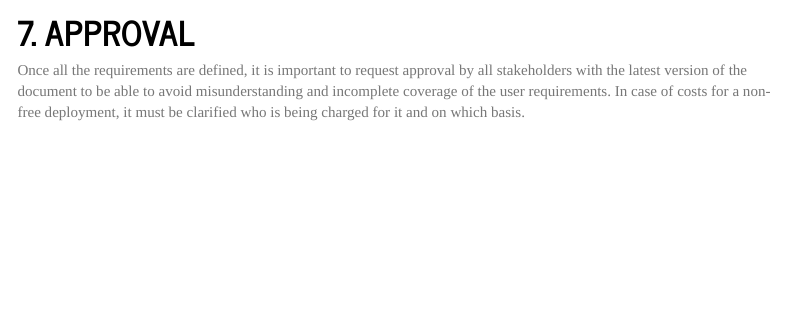
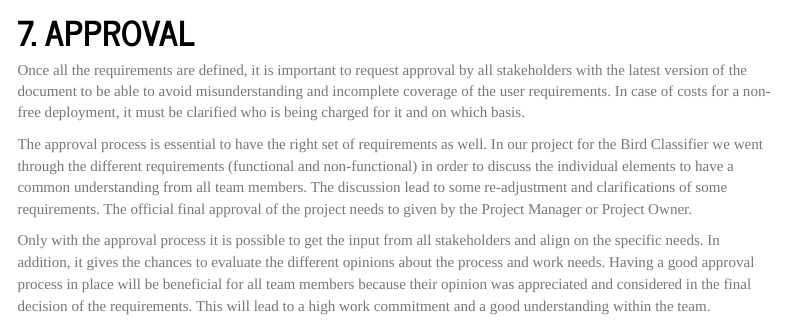
Before and after one commit to EliReckless/Bird_Requirements, an R Markdown document (Bird_Requirements.Rmd): the page in a window 1100 px wide, from 16930 px down. Rendered offline with R 4.5, knitr and Pandoc, with nearby package versions; menus at the side of the page are left out.

Commit message:
Approval section adjusted

```diff
--- a/Bird_Requirements.Rmd
+++ b/Bird_Requirements.Rmd
@@ -336,3 +336,7 @@ In order to gain a better understanding of our proposed architecture, an overvie
 # 7. APPROVAL
 
 Once all the requirements are defined, it is important to request approval by all stakeholders with the latest version of the document to be able to avoid misunderstanding and incomplete coverage of the user requirements. In case of costs for a non-free deployment, it must be clarified who is being charged for it and on which basis.
+
+The approval process is essential to have the right set of requirements as well. In our project for the Bird Classifier we went through the different requirements (functional and non-functional) in order to discuss the individual elements to have a common understanding from all team members. The discussion lead to some re-adjustment and clarifications of some requirements. The official final approval of the project needs to given by the Project Manager or Project Owner.
+
+Only with the approval process it is possible to get the input from all stakeholders and align on the specific needs. In addition, it gives the chances to evaluate the different opinions about the process and work needs. Having a good approval process in place will be beneficial for all team members because their opinion was appreciated and considered in the final decision of the requirements. This will lead to a high work commitment and a good understanding within the team.
```
